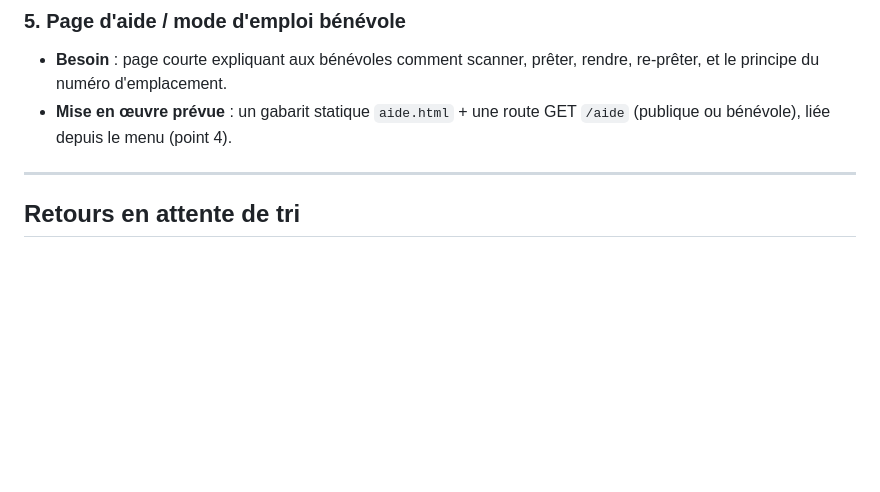
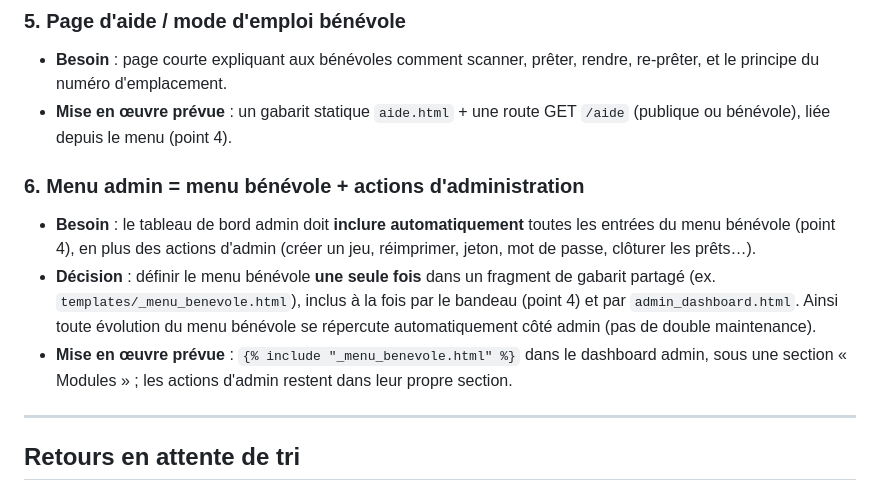
Before and after one commit to Dramac/LudoteX, a Markdown page: docs/ameliorations-a-prevoir.md, the part around the change. Rendered like a GitHub page; blank space fills up the shorter version.

Commit message:
backlog : menu admin inclut automatiquement le menu bénévole (fragment partagé)

```diff
--- a/docs/ameliorations-a-prevoir.md
+++ b/docs/ameliorations-a-prevoir.md
@@ -90,6 +90,18 @@ Format d'un point : intitulé, besoin, décisions/notes de mise en œuvre.
 - **Mise en œuvre prévue** : un gabarit statique `aide.html` + une route GET
   `/aide` (publique ou bénévole), liée depuis le menu (point 4).
 
+### 6. Menu admin = menu bénévole + actions d'administration
+- **Besoin** : le tableau de bord admin doit **inclure automatiquement** toutes
+  les entrées du menu bénévole (point 4), en plus des actions d'admin (créer un
+  jeu, réimprimer, jeton, mot de passe, clôturer les prêts…).
+- **Décision** : définir le menu bénévole **une seule fois** dans un fragment de
+  gabarit partagé (ex. `templates/_menu_benevole.html`), inclus à la fois par le
+  bandeau (point 4) et par `admin_dashboard.html`. Ainsi toute évolution du menu
+  bénévole se répercute automatiquement côté admin (pas de double maintenance).
+- **Mise en œuvre prévue** : `{% include "_menu_benevole.html" %}` dans le
+  dashboard admin, sous une section « Modules » ; les actions d'admin restent
+  dans leur propre section.
+
 ---
 
 ## Retours en attente de tri
```
